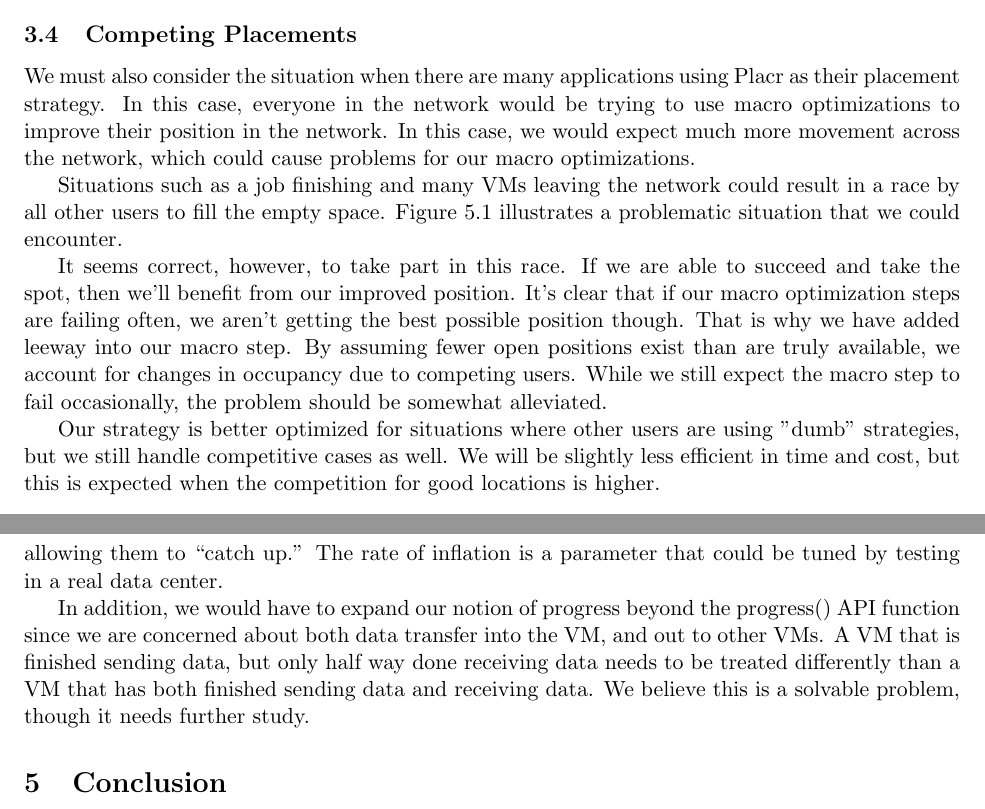
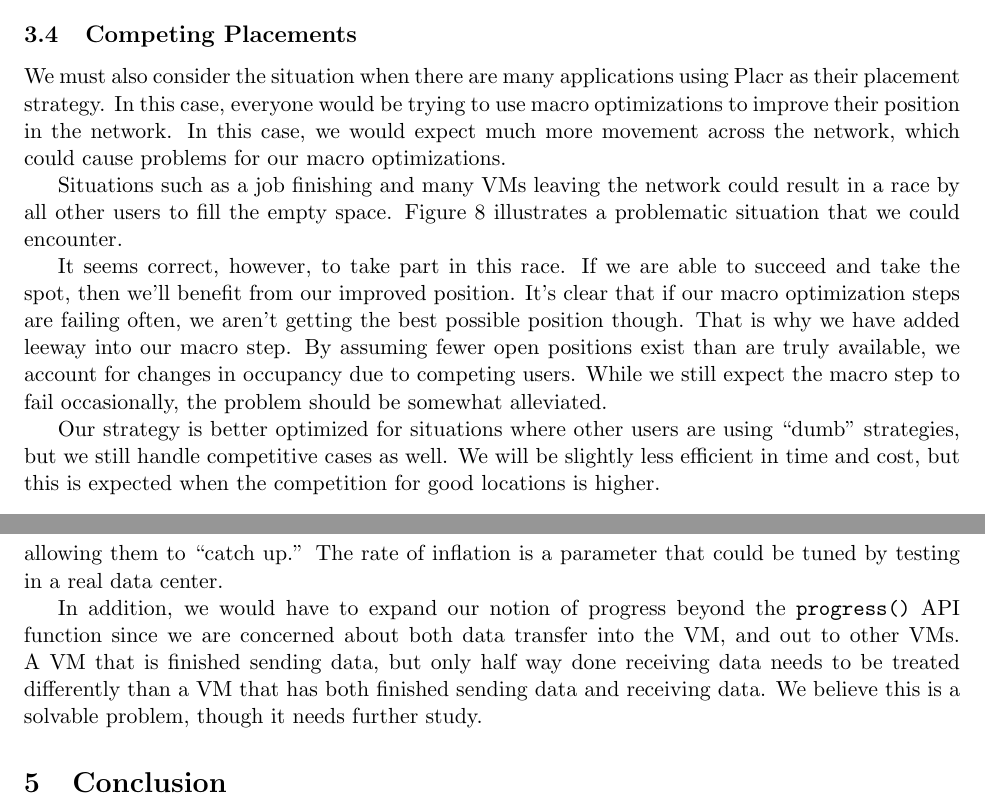
Before and after one commit to ryancheu/6.033FinalPaper, a LaTeX document (report.tex): two parts of pages 14 and 17 of 17, joined at a grey line, cut so that both start at the same text. Compiled offline with pdfLaTeX.

Commit message:
Update analysis

```diff
--- a/report.tex
+++ b/report.tex
@@ -304,9 +304,9 @@ Due to micro-adjustments, our system should be very effective at navigating this
 
 \subsection{Competing Placements}
 
-We must also consider the situation when there are many applications using Placr as their placement strategy.  In this case, everyone in the network would be trying to use macro optimizations to improve their position in the network.  In this case, we would expect much more movement across the network, which could cause problems for our macro optimizations.
+We must also consider the situation when there are many applications using Placr as their placement strategy.  In this case, everyone would be trying to use macro optimizations to improve their position in the network.  In this case, we would expect much more movement across the network, which could cause problems for our macro optimizations.
 
-Situations such as a job finishing and many VMs leaving the network could result in a race by all other users to fill the empty space.  Figure 5.1 illustrates a problematic situation that we could encounter.
+Situations such as a job finishing and many VMs leaving the network could result in a race by all other users to fill the empty space.  Figure \ref{fig:macrodelay} illustrates a problematic situation that we could encounter.
 
 \begin{figure}
   \centering
@@ -316,9 +317,10 @@ Situations such as a job finishing and many VMs leaving the network could result
+ \label{fig:macrodelay}
 
 \end{figure}
 
 It seems correct, however, to take part in this race. If we are able to succeed and take the spot, then we'll benefit from our improved position.  It's clear that if our macro optimization steps are failing often, we aren't getting the best possible position though.  That is why we have added leeway into our macro step.  By assuming fewer open positions exist than are truly available, we account for changes in occupancy due to competing users. While we still expect the macro step to fail occasionally, the problem should be somewhat alleviated.
 
-Our strategy is better optimized for situations where other users are using "dumb" strategies, but we still handle competitive cases as well. We will be slightly less efficient in time and cost, but this is expected when the competition for good locations is higher.
+Our strategy is better optimized for situations where other users are using ``dumb'' strategies, but we still handle competitive cases as well. We will be slightly less efficient in time and cost, but this is expected when the competition for good locations is higher.
 
 \subsection{High rate of Job Arrival}
 
@@ -352,7 +356,7 @@ As it stands, Placr does not use the matrix B, which tells us how much data each
 
 One idea we considered to fix this was to inflate the data transfer measurements from VMs that have made little progress so far.  Since our algorithm minimizes intercommunication, it would be more likely to generate a placement that is favorable to the VMs that have made little progress, allowing them to ``catch up.''  The rate of inflation is a parameter that could be tuned by testing in a real data center.
 
-In addition, we would have to expand our notion of progress beyond the progress() API function since we are concerned about both data transfer into the VM, and out to other VMs.  A VM that is finished sending data, but only half way done receiving data needs to be treated differently than a VM that has both finished sending data and receiving data.  We believe this is a solvable problem, though it needs further study.
+In addition, we would have to expand our notion of progress beyond the \texttt{progress()} API function since we are concerned about both data transfer into the VM, and out to other VMs.  A VM that is finished sending data, but only half way done receiving data needs to be treated differently than a VM that has both finished sending data and receiving data.  We believe this is a solvable problem, though it needs further study.
 
 \section{Conclusion}
 
```
Also changed, not shown: report.tex (11 more changed lines).
